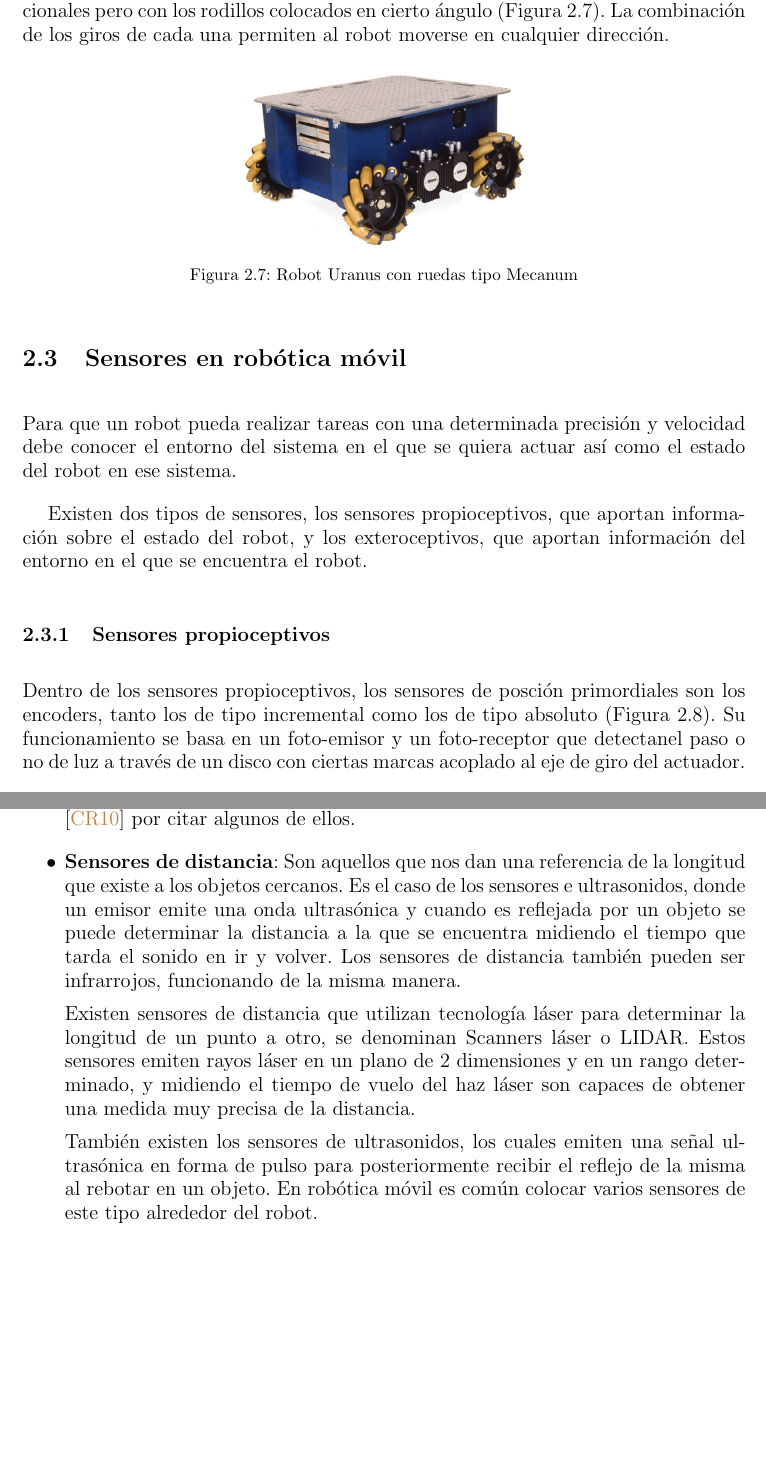
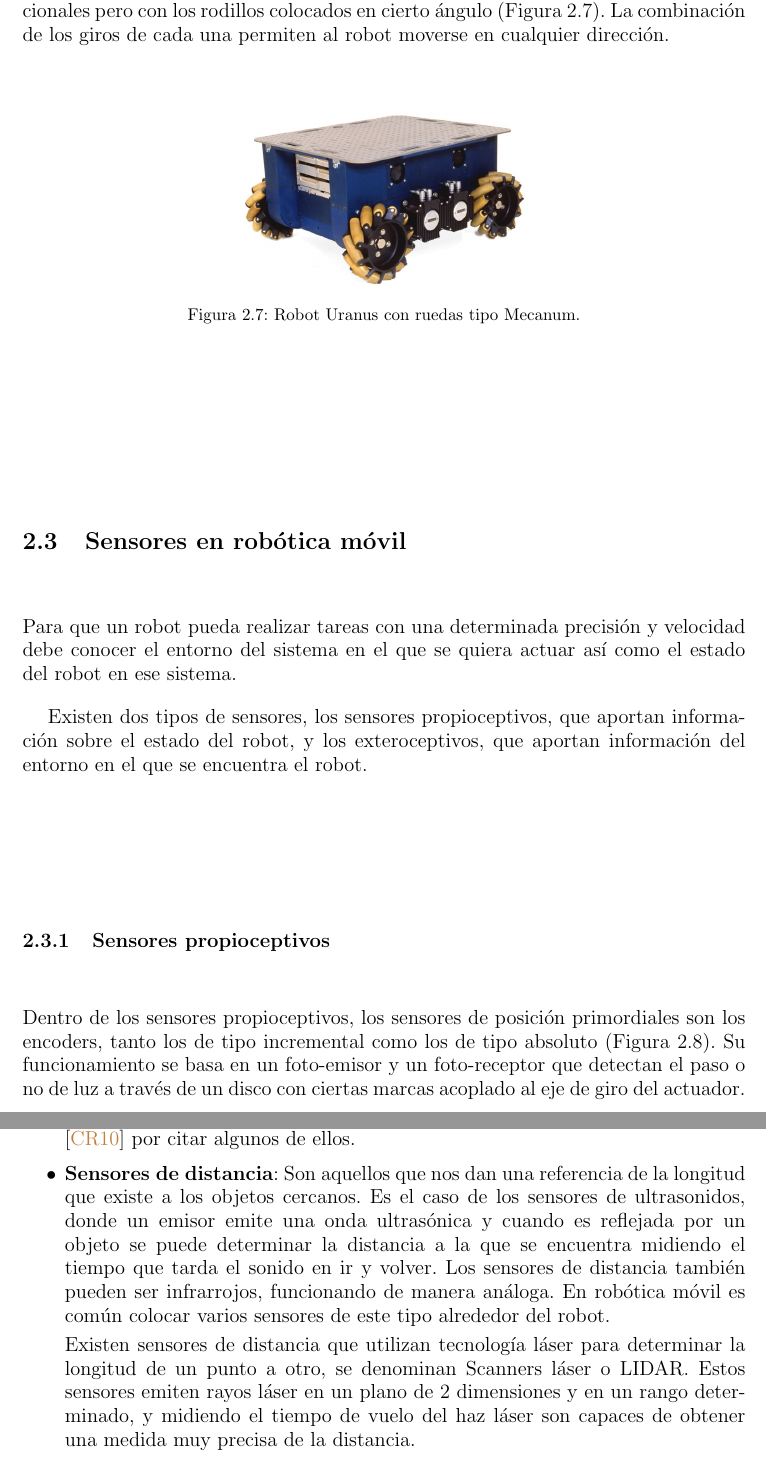
Before and after one commit to danimtb/TFG_pioneer3at, a LaTeX thesis (TFG.tex, which reads capitulos/estadoarte.tex): two parts of pages 44 and 46 of 174, joined at a grey line, cut so that both start at the same text, the shorter picture padded with empty space. Compiled offline with pdfLaTeX; the source files are stored in an older character set and shown here as Unicode.

Commit message:
txs auto checkin

```diff
--- a/capitulos/estadoarte.tex
+++ b/capitulos/estadoarte.tex
@@ -127,7 +127,7 @@ Esta configuración diferencial empieza a utilizarse en sistemas de 4 ruedas con
 \begin{figure}[htp]
 \centering
 \includegraphics[width=0.4\textwidth]{figuras/mecanum-wheels_uranus.png}
-\caption{Robot Uranus con ruedas tipo Mecanum} \label{fig:ruedas_mecanum}
+\caption{Robot Uranus con ruedas tipo Mecanum.} \label{fig:ruedas_mecanum}
 \end{figure}
 
 \section{Sensores en robótica móvil}\label{sec:sensores}
@@ -138,7 +138,9 @@ Existen dos tipos de sensores, los sensores propioceptivos, que aportan informac
 
 \subsection{Sensores propioceptivos}
 
-Dentro de los sensores propioceptivos, los sensores de posción primordiales son los encoders, tanto los de tipo incremental como los de tipo absoluto (Figura \ref{fig:esquema_encoder}). Su funcionamiento se basa en un foto-emisor y un foto-receptor que detectanel paso o no de luz a través de un disco con ciertas marcas acoplado al eje de giro del actuador.
+Dentro de los sensores propioceptivos, los sensores de posición primordiales son los encoders, tanto los de tipo incremental como los de tipo absoluto (Figura \ref{fig:esquema_encoder}). Su funcionamiento se basa en un foto-emisor y un foto-receptor que detectan el paso o no de luz a través de un disco con ciertas marcas acoplado al eje de giro del actuador.
+
+\pagebreak
 
 \begin{figure}[htp]
 \centering
@@ -175,11 +177,9 @@ Los sensores GPS se utilizan en robots móviles que operan en el exterior y suel
 
 Existen otros sensores de posicionamiento absoluto como los sistemas IPS (Indoor Positioning System) que sirven para la localización en interiores y puede utilizar ondas de radio, campos magnéticos, señales acústicas... Dentro de esta categoría no existe un estándar y coexisten diferentes sitemas como el sistema Bat, basado en utrasonidos o el sistema Symeo, basado en radiofrecuencia \cite{cuenca2010} por citar algunos de ellos.
 
-\item \textbf{Sensores de distancia}: Son aquellos que nos dan una referencia de la longitud que existe a los objetos cercanos. Es el caso de los sensores e ultrasonidos, donde un emisor emite una onda ultrasónica y cuando es reflejada por un objeto se puede determinar la distancia a la que se encuentra midiendo el tiempo que tarda el sonido en ir y volver. Los sensores de distancia también pueden ser infrarrojos, funcionando de la misma manera.
+\item \textbf{Sensores de distancia}: Son aquellos que nos dan una referencia de la longitud que existe a los objetos cercanos. Es el caso de los sensores de ultrasonidos, donde un emisor emite una onda ultrasónica y cuando es reflejada por un objeto se puede determinar la distancia a la que se encuentra midiendo el tiempo que tarda el sonido en ir y volver. Los sensores de distancia también pueden ser infrarrojos, funcionando de manera análoga. En robótica móvil es común colocar varios sensores de este tipo alrededor del robot.
 
 Existen sensores de distancia que utilizan tecnología láser para determinar la longitud de un punto a otro, se denominan Scanners láser o LIDAR. Estos sensores emiten rayos láser en un plano de 2 dimensiones y en un rango determinado, y midiendo el tiempo de vuelo del haz láser son capaces de obtener una medida muy precisa de la distancia.
-
-También existen los sensores de ultrasonidos, los cuales emiten una señal ultrasónica en forma de pulso para posteriormente recibir el reflejo de la misma al rebotar en un objeto. En robótica móvil es común colocar varios sensores de este tipo alrededor del robot.
 
 \item \textbf{Sensores de distancia basados en visión:} Existen otro tipo de sensores de distancia que permiten obtener distancias a puntos de manera tridimensional. Los pasivos, como las cámaras estereoscópicas, que utilizan un sistema de doble cámara (Figura \ref{fig:camara_estereoscopica}). Estos sensores son capaces de obtener imágenes 3D con la información de dos imágenes tomadas a cierta distancia una de otra. Es el sensor más parecido a la visión humana.
 
```
Also changed, not shown: capitulos/estadoarte.tex (6 more changed lines).
